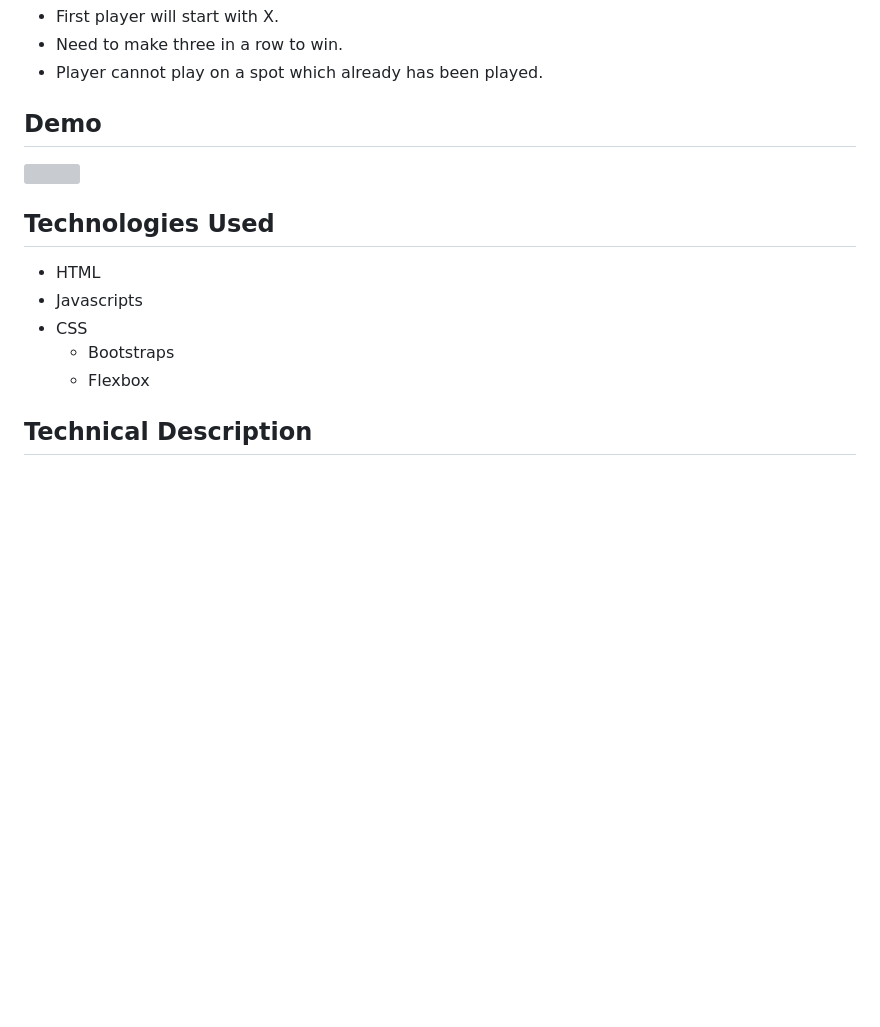
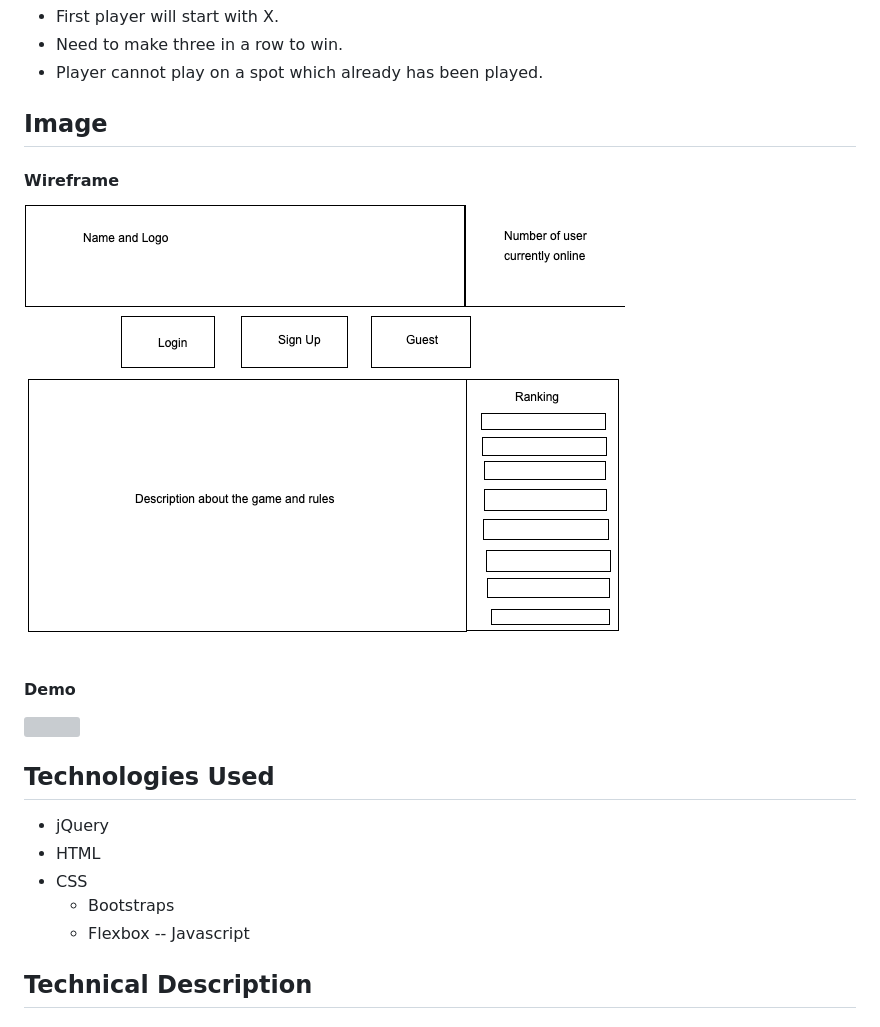
Before and after one commit to clonehuy10/Project-1, a Markdown page: README.md, the part around the change. GitHub-like rendering; pictures changed too: image/wireframe.png (added); blank space fills up the shorter version; grey boxes are pictures that could not be loaded.

Commit message:
Edit readme file
- add wireframe to the readme file

```diff
--- a/README.md
+++ b/README.md
@@ -4,14 +4,18 @@ Tictactoe an intellectual game that is very familiar to each of us. With simple
 - First player will start with X.
 - Need to make three in a row to win.
 - Player cannot play on a spot which already has been played.
-## Demo
+## Image
+#### Wireframe
+![](image/wireframe.png)
+#### Demo
 ![](image/forReadMe.gif)
 ## Technologies Used
+- jQuery
 - HTML
-- Javascripts
 - CSS
   + Bootstraps
   + Flexbox
+-- Javascript
 ## Technical Description
 #### User Path
 - Users are able to create new accounts to login.
```
